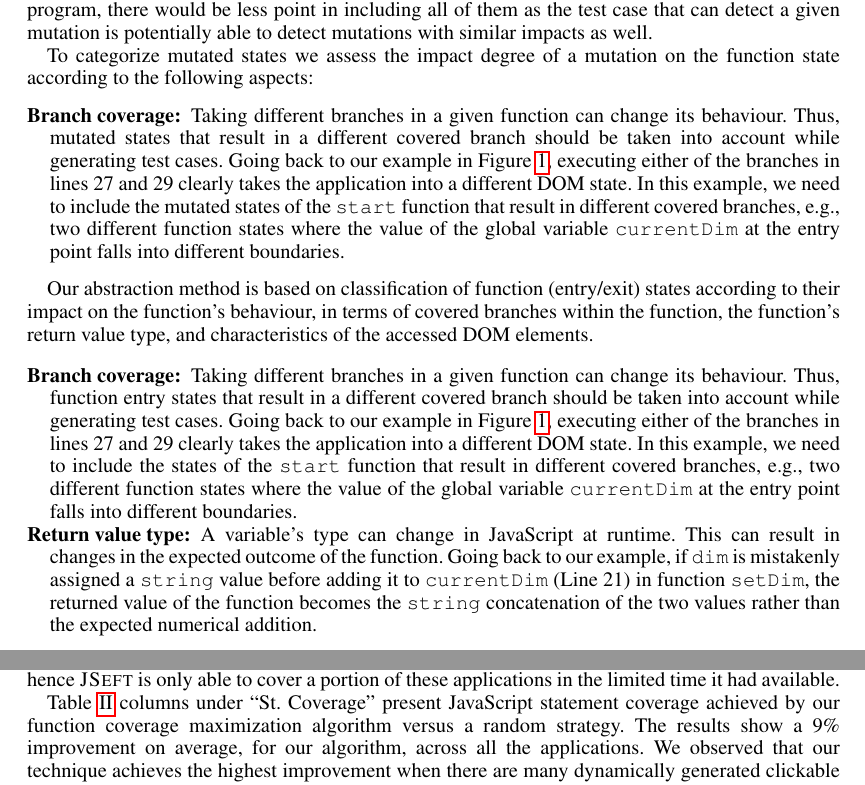
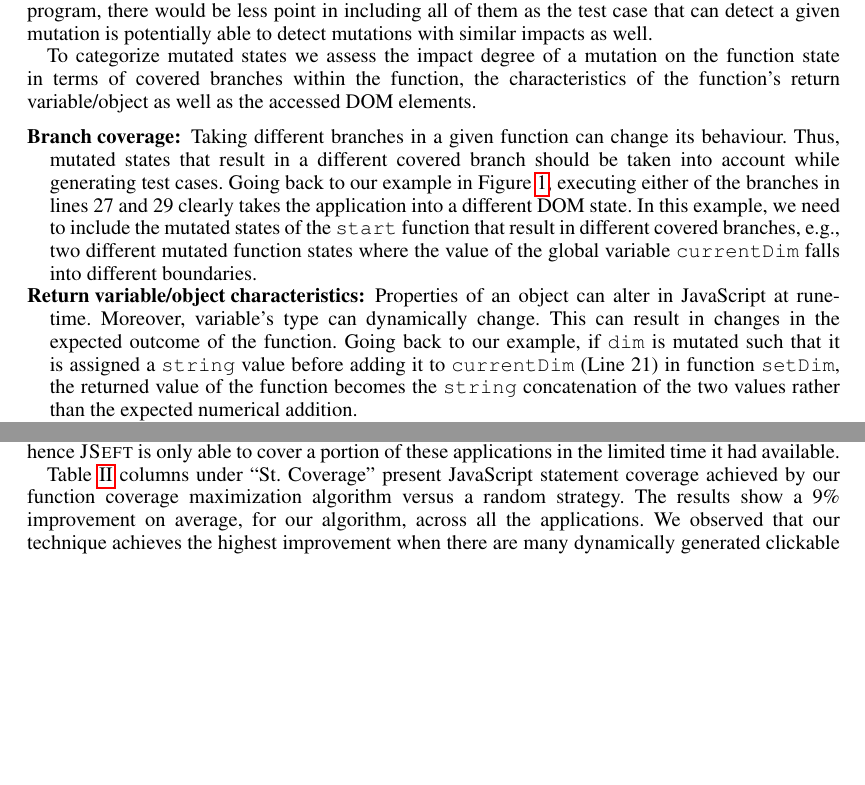
Before and after one commit to mirshokraie/papers, a LaTeX document (stvr-jseft/paper.tex, which reads stvr-jseft/testCaseGen.tex): two parts of pages 8 and 15 of 17 before the commit and two parts of pages 8 and 14 of 17 after it, joined at a grey line, cut so that both start at the same text, the shorter picture padded with empty space. Compiled offline with pdfLaTeX.

Commit message:
more changes

```diff
--- a/stvr-jseft/testCaseGen.tex
+++ b/stvr-jseft/testCaseGen.tex
@@ -71,25 +71,13 @@ We apply a function state reduction method to minimize the number of function-le
 Our reduction technique is based on classification of mutated function states according to the impact of mutations on the function's behaviour. A mutated state is the affected function state as a result of a given mutation.
 Mutated states that are either mutually equivalent or have similar characteristics can be discarded. Although they are not equivalent to the original version of the program, there would be less point in including all of them as the test case that can detect a given mutation is potentially able to detect mutations with similar impacts as well.
 
-To categorize mutated states we assess the impact degree of a mutation on the function state according to the following aspects:
-\begin{description}[noitemsep, leftmargin=0.4cm]
-\item[Branch coverage:] Taking different branches in a given function can change its behaviour. Thus, mutated states that result in a different covered branch should be taken into account while generating test cases. Going back to our example in \figref{funcCovgExample}, executing either of the branches in lines 27 and 29 clearly takes the application into a different DOM state. In this example, we need to include the  mutated states of the \code{start} function that result in different covered branches, e.g., two different function states where the value of the
-global variable \code{currentDim} at the entry point falls into different boundaries.
-\end{description}
-%For instance, a simple dimension change in the \code{hight} property of \code{endCell} in function \code{setDim} results in a different state. On a dynamic page where the properties of DOM elements frequently changes, the number of possible function states can quickly grow. In our analysis, %we reduce To reduce the number of such states, %to productive function states,
-%To this end, we only select those function states that (1) affect the branch coverage, or capture a different behaviour in terms of the function's  (2) DOM-related operations and (3) the type of the returned value.
-
 \input{stateAbstractionAlgo}
 
-Our abstraction method is based on classification of function (entry/exit) states according to their impact on the function's behaviour, in terms of covered branches within the function, the function's return value type, and characteristics of the accessed DOM elements.
-
+To categorize mutated states we assess the impact degree of a mutation on the function state in terms of covered branches within the function, the characteristics of the function's return variable/object as well as the accessed DOM elements.
 \begin{description}[noitemsep, leftmargin=0.4cm]
-\item[Branch coverage:] Taking different branches in a given function can change its behaviour. Thus, function entry states that result in a different covered branch should be taken into account while generating test cases. Going back to our example in \figref{funcCovgExample}, executing either of the branches in lines 27 and 29 clearly takes the application into a different DOM state. In this example, we need to include the  states of the \code{start} function that result in different covered branches, e.g., two different function states where the value of the
-global variable \code{currentDim} at the entry point falls into different boundaries.
-% \ali{so what states do we include here? what is `state' here BTW?}%However, it is not the only behaviour affecting entity in \javascript applications.
-
-\item[Return value type:] A variable's type can change in \javascript at runtime. This can result in changes in the expected outcome of the function. Going back to our example, if \code{dim} is mistakenly assigned a \code{string} value before adding it to \code{currentDim} (Line 21) in function \code{setDim}, the returned value of the function becomes the \code{string} concatenation of the two values rather than the expected numerical addition.
-
+\item[Branch coverage:] Taking different branches in a given function can change its behaviour. Thus, mutated states that result in a different covered branch should be taken into account while generating test cases. Going back to our example in \figref{funcCovgExample}, executing either of the branches in lines 27 and 29 clearly takes the application into a different DOM state. In this example, we need to include the  mutated states of the \code{start} function that result in different covered branches, e.g., two different mutated function states where the value of the
+global variable \code{currentDim} falls into different boundaries.
+\item[Return variable/object characteristics:] Properties of an object can alter in \javascript at rune-time. Moreover, variable's type can dynamically change. This can result in changes in the expected outcome of the function. Going back to our example, if \code{dim} is mutated such that it is assigned a \code{string} value before adding it to \code{currentDim} (Line 21) in function \code{setDim}, the returned value of the function becomes the \code{string} concatenation of the two values rather than the expected numerical addition.
 \item[Accessed DOM properties:] DOM elements and their properties accessed in a function can be seen as entry states. Changes in such DOM entry states can affect the behaviour of the function. For example, in line 29 \code{this} keyword refers to the clicked DOM element of which function \code{start} is an event-handler. Assuming that \code{currentDim}~$\leq$~40, depending on which DOM element is clicked, by removing the element in line 29 the resulting state of the function \code{start} differs.
 %\ali{I don't understand this example? How is start triggered? what is removed? what happens next?}.
 Therefore, we take into consideration the DOM elements accessed by the function as well as the type of accessed DOM properties.
```
